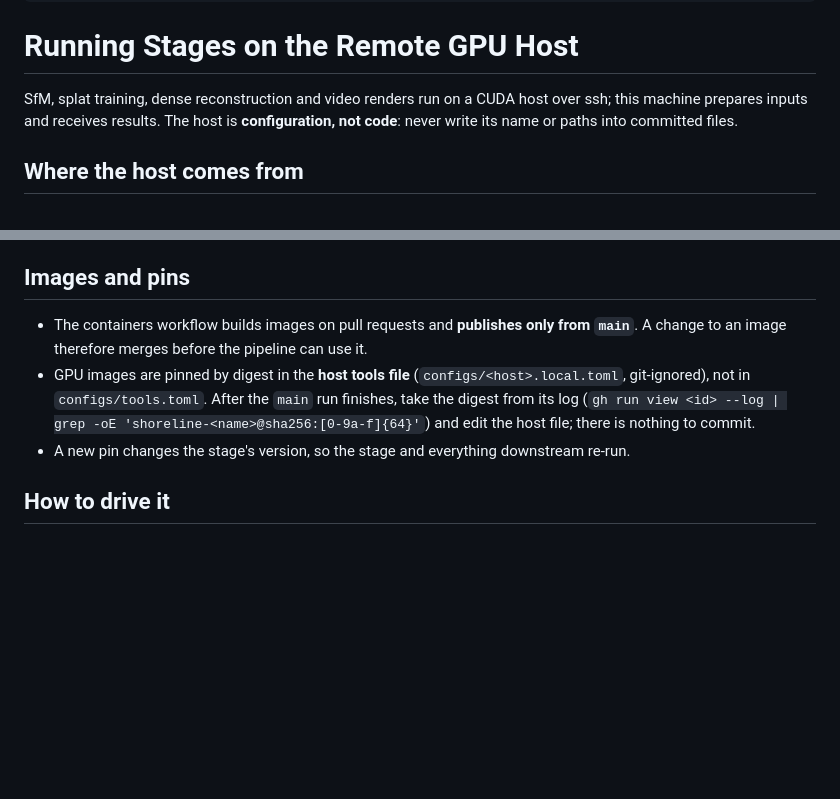
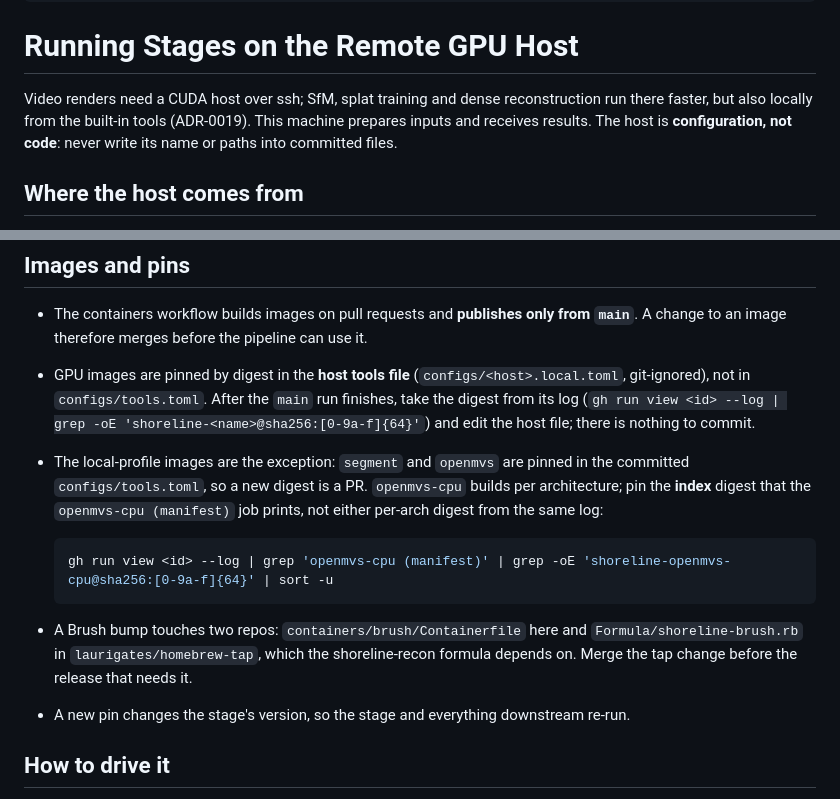
Before and after one commit to laurigates/shore-recon, a Markdown page: .claude/rules/remote-gpu-host.md, 2 parts joined by grey strips. Rendered like a GitHub page; blank space fills up the shorter version.

Commit message:
docs(rules): the GPU host is optional, and where the local pins live (#92)
Since ADR-0019 only video renders need the CUDA host. The local-profile
images are pinned in the committed configs/tools.toml, and openmvs-cpu's
pin is the manifest job's index digest, not a per-arch one. A Brush bump
also needs the shoreline-brush formula in laurigates/homebrew-tap.


Claude-Session: https://claude.ai/code/session_01JkCD9C9J8LH2NvRsW8jdsF

Co-authored-by: Claude Opus 5.5 <noreply@anthropic.com>

````diff
--- a/.claude/rules/remote-gpu-host.md
+++ b/.claude/rules/remote-gpu-host.md
@@ -9,9 +9,10 @@ paths:
 
 # Running Stages on the Remote GPU Host
 
-SfM, splat training, dense reconstruction and video renders run on a CUDA host over ssh; this
-machine prepares inputs and receives results. The host is **configuration, not code**: never
-write its name or paths into committed files.
+Video renders need a CUDA host over ssh; SfM, splat training and dense reconstruction run
+there faster, but also locally from the built-in tools (ADR-0019). This machine prepares
+inputs and receives results. The host is **configuration, not code**: never write its name
+or paths into committed files.
 
 ## Where the host comes from
 
@@ -36,6 +37,17 @@ write its name or paths into committed files.
   git-ignored), not in `configs/tools.toml`. After the `main` run finishes, take the digest
   from its log (`gh run view <id> --log | grep -oE 'shoreline-<name>@sha256:[0-9a-f]{64}'`)
   and edit the host file; there is nothing to commit.
+- The local-profile images are the exception: `segment` and `openmvs` are pinned in the
+  committed `configs/tools.toml`, so a new digest is a PR. `openmvs-cpu` builds per
+  architecture; pin the **index** digest that the `openmvs-cpu (manifest)` job prints, not
+  either per-arch digest from the same log:
+
+  ```sh
+  gh run view <id> --log | grep 'openmvs-cpu (manifest)' | grep -oE 'shoreline-openmvs-cpu@sha256:[0-9a-f]{64}' | sort -u
+  ```
+- A Brush bump touches two repos: `containers/brush/Containerfile` here and
+  `Formula/shoreline-brush.rb` in `laurigates/homebrew-tap`, which the shoreline-recon
+  formula depends on. Merge the tap change before the release that needs it.
 - A new pin changes the stage's version, so the stage and everything downstream re-run.
 
 ## How to drive it
````
